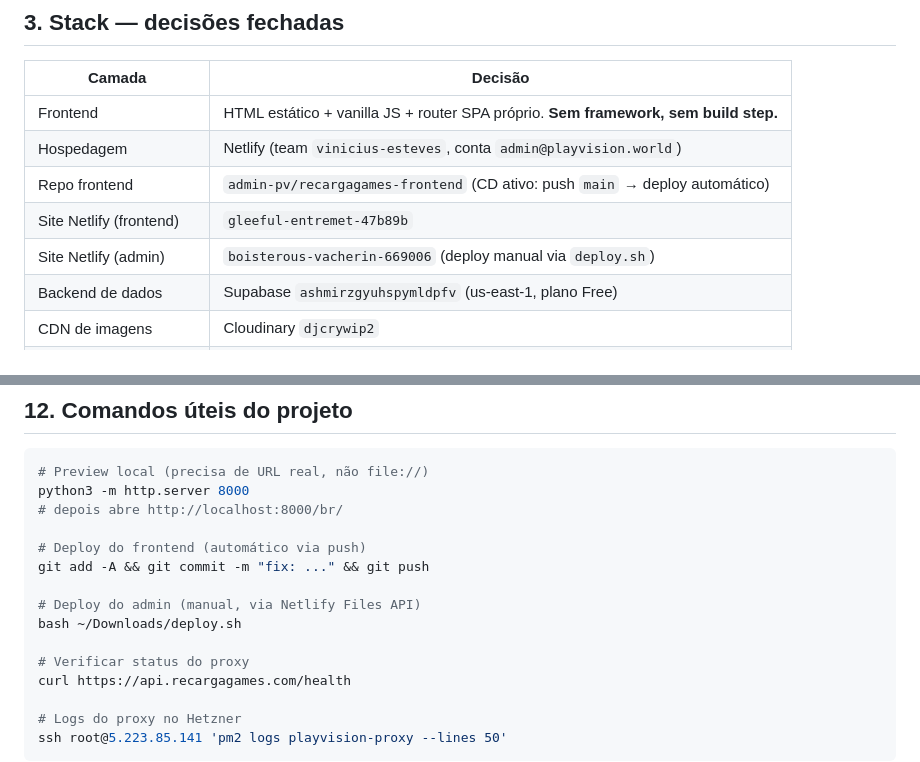
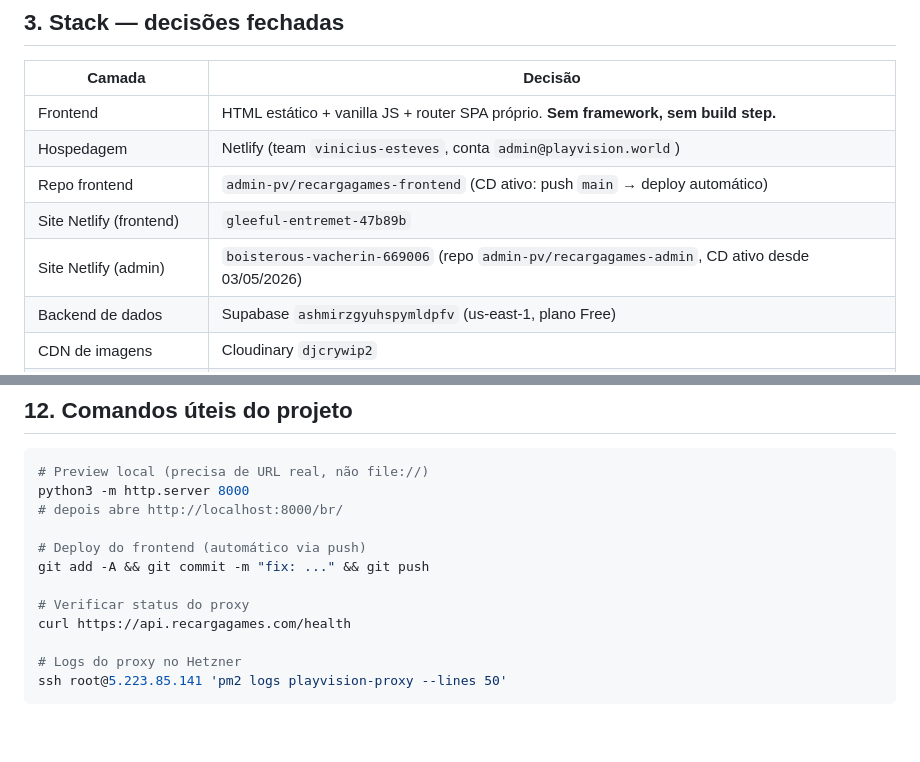
Before and after one commit to admin-pv/recargagames-frontend, a Markdown page: CLAUDE.md, 2 parts joined by grey strips. GitHub-like rendering; blank space fills up the shorter version.

Commit message:
docs: update admin pipeline references after CD migration

```diff
--- a/CLAUDE.md
+++ b/CLAUDE.md
@@ -37,7 +37,7 @@ A estratégia é definida no Project Claude.ai paralelo (Recarga Games / Playvis
 | Hospedagem | Netlify (team `vinicius-esteves`, conta `admin@playvision.world`) |
 | Repo frontend | `admin-pv/recargagames-frontend` (CD ativo: push `main` → deploy automático) |
 | Site Netlify (frontend) | `gleeful-entremet-47b89b` |
-| Site Netlify (admin) | `boisterous-vacherin-669006` (deploy manual via `deploy.sh`) |
+| Site Netlify (admin) | `boisterous-vacherin-669006` (repo `admin-pv/recargagames-admin`, CD ativo desde 03/05/2026) |
 | Backend de dados | Supabase `ashmirzgyuhspymldpfv` (us-east-1, plano Free) |
 | CDN de imagens | Cloudinary `djcrywip2` |
 | Proxy de API | Node.js no Hetzner — `5.223.85.141` / `api.recargagames.com` |
@@ -212,9 +212,6 @@ python3 -m http.server 8000
 # Deploy do frontend (automático via push)
 git add -A && git commit -m "fix: ..." && git push
 
-# Deploy do admin (manual, via Netlify Files API)
-bash ~/Downloads/deploy.sh
-
 # Verificar status do proxy
 curl https://api.recargagames.com/health
 
```
